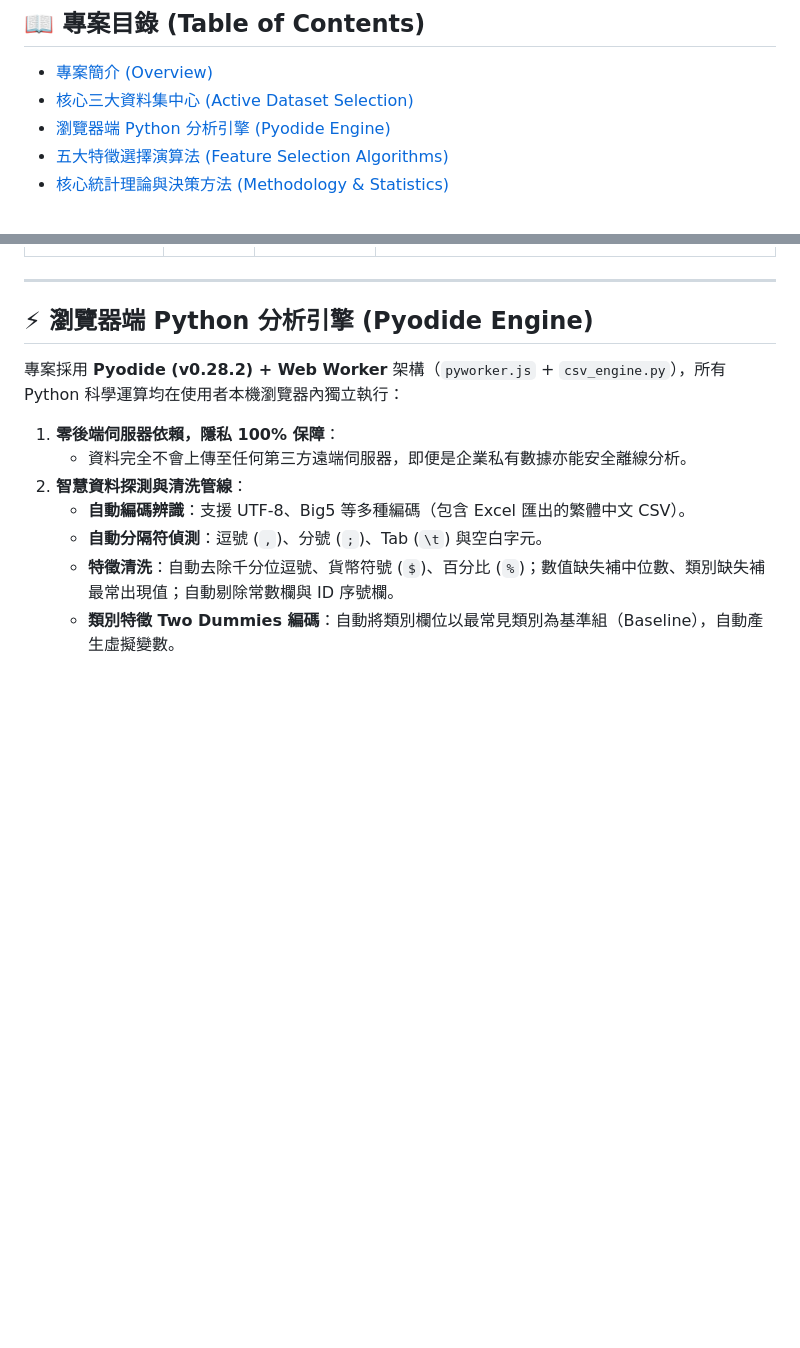
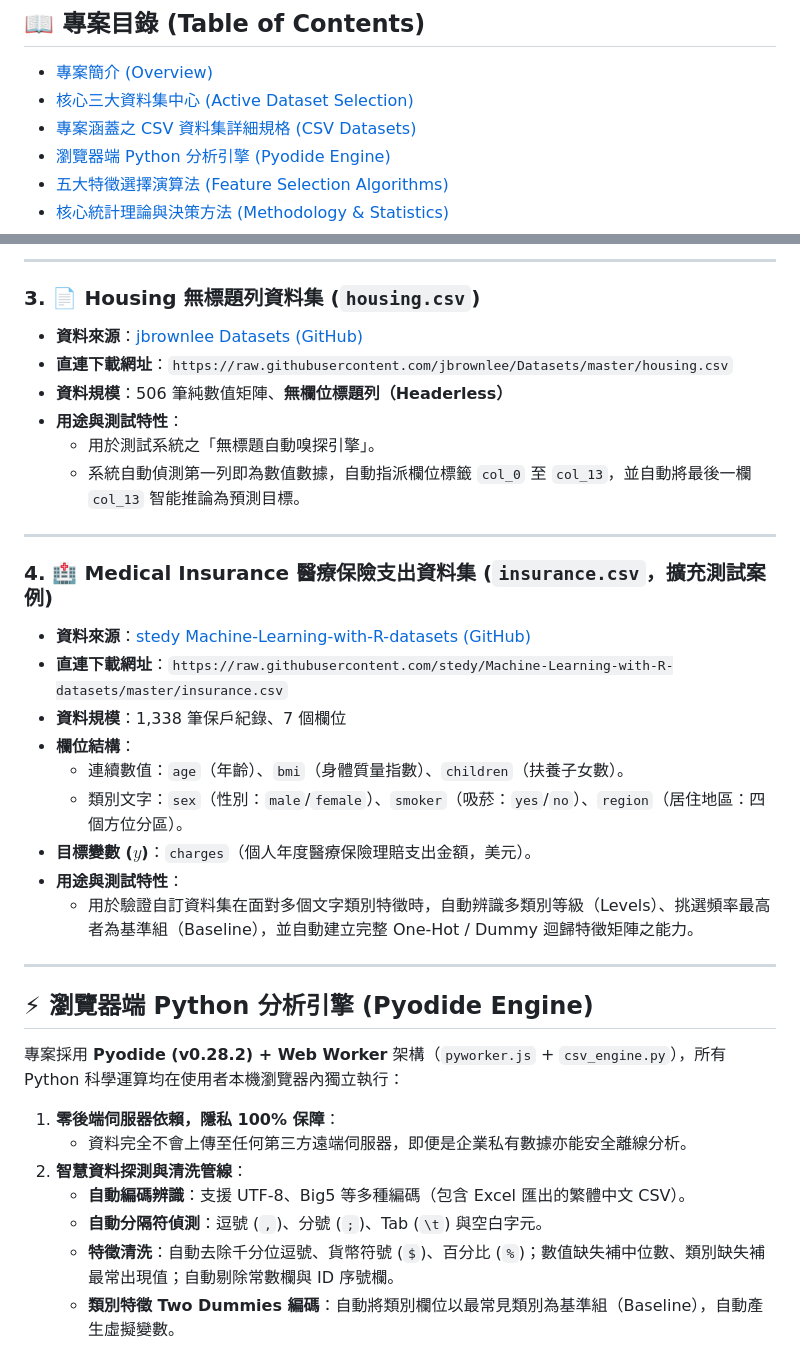
Before and after one commit to yui000130/AIoT-L6-DIC2-MultipleLR, a Markdown page: README.md, 2 parts joined by grey strips. GitHub-like rendering; blank space fills up the shorter version.

```diff
--- a/README.md
+++ b/README.md
@@ -28,6 +28,7 @@
 ## 📖 專案目錄 (Table of Contents)
 - [專案簡介 (Overview)](#-專案簡介-overview)
 - [核心三大資料集中心 (Active Dataset Selection)](#-核心三大資料集中心-active-dataset-selection)
+- [專案涵蓋之 CSV 資料集詳細規格 (CSV Datasets)](#-專案涵蓋之-csv-資料集詳細規格-csv-datasets)
 - [瀏覽器端 Python 分析引擎 (Pyodide Engine)](#-瀏覽器端-python-分析引擎-pyodide-engine)
 - [五大特徵選擇演算法 (Feature Selection Algorithms)](#-五大特徵選擇演算法-feature-selection-algorithms)
 - [核心統計理論與決策方法 (Methodology & Statistics)](#-核心統計理論與決策方法-methodology--statistics)
@@ -59,3 +103,25 @@
+---
+
+### 3. 📄 Housing 無標題列資料集 (`housing.csv`)
+* **資料來源**：[jbrownlee Datasets (GitHub)](https://raw.githubusercontent.com/jbrownlee/Datasets/master/housing.csv)
+* **直連下載網址**：`https://raw.githubusercontent.com/jbrownlee/Datasets/master/housing.csv`
+* **資料規模**：506 筆純數值矩陣、**無欄位標題列（Headerless）**
+* **用途與測試特性**：
+  * 用於測試系統之「無標題自動嗅探引擎」。
+  * 系統自動偵測第一列即為數值數據，自動指派欄位標籤 `col_0` 至 `col_13`，並自動將最後一欄 `col_13` 智能推論為預測目標。
+
+---
+
+### 4. 🏥 Medical Insurance 醫療保險支出資料集 (`insurance.csv`，擴充測試案例)
+* **資料來源**：[stedy Machine-Learning-with-R-datasets (GitHub)](https://raw.githubusercontent.com/stedy/Machine-Learning-with-R-datasets/master/insurance.csv)
+* **直連下載網址**：`https://raw.githubusercontent.com/stedy/Machine-Learning-with-R-datasets/master/insurance.csv`
+* **資料規模**：1,338 筆保戶紀錄、7 個欄位
+* **欄位結構**：
+  * 連續數值：`age`（年齡）、`bmi`（身體質量指數）、`children`（扶養子女數）。
+  * 類別文字：`sex`（性別：`male`/`female`）、`smoker`（吸菸：`yes`/`no`）、`region`（居住地區：四個方位分區）。
+* **目標變數 ($y$)**：`charges`（個人年度醫療保險理賠支出金額，美元）。
+* **用途與測試特性**：
+  * 用於驗證自訂資料集在面對多個文字類別特徵時，自動辨識多類別等級（Levels）、挑選頻率最高者為基準組（Baseline），並自動建立完整 One-Hot / Dummy 迴歸特徵矩陣之能力。
 
 ---
 
```
Also changed, not shown: other parts of README.md (+43 -0 lines).
